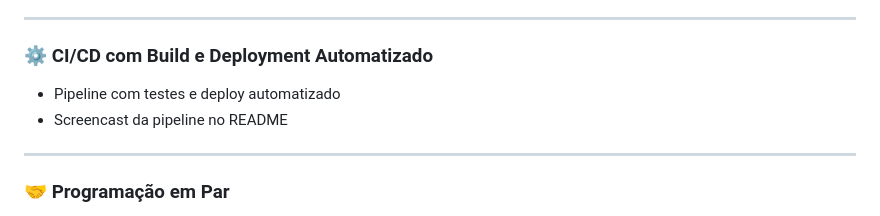
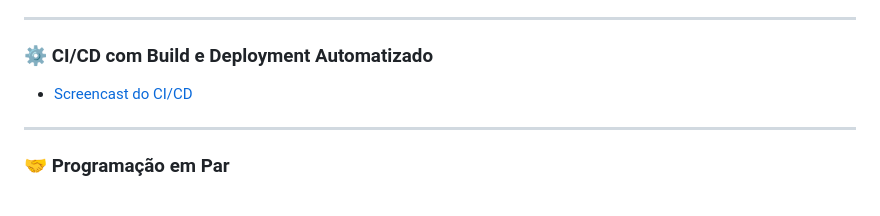
Before and after one commit to gabrielfranca10/projeto-nutri-choice, a Markdown page: README.md, the part around the change. Rendered like a GitHub page; folded sections open.

Commit message:
CI/CD ATUALIZADO

```diff
--- a/README.md
+++ b/README.md
@@ -189,8 +189,8 @@ Para otimizar o desenvolvimento e garantir entregas de qualidade, decidimos orga
 - [Screencast do teste automatizado(CYPRESS)](https://youtu.be/K1mjt1oLzM0)
 ---
 ### ⚙️ CI/CD com Build e Deployment Automatizado
-- Pipeline com testes e deploy automatizado
-- Screencast da pipeline no README
+- [Screencast do CI/CD](https://youtu.be/8xfs7JcvJIY)
+
 ---
 ### 🤝 Programação em Par
 
```
